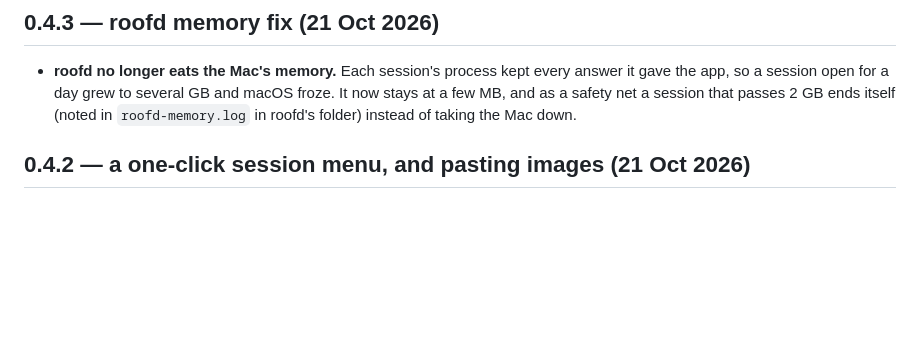
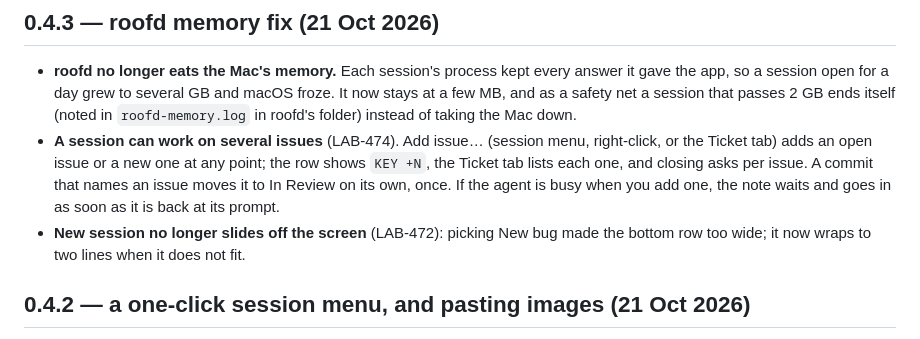
Before and after one commit to gaurav8936/oneroof, a Markdown page: CHANGELOG.md, the part around the change. GitHub-like rendering; blank space fills up the shorter version.

Commit message:
LAB-474 · [lab-oneroof-bugs] Changelog 0.4.3: several issues per session, auto In Review on commit, New session no longer slides off (LAB-472)
Co-Authored-By: Claude Opus 5.5 <noreply@anthropic.com>

```diff
--- a/CHANGELOG.md
+++ b/CHANGELOG.md
@@ -5,6 +5,12 @@
 - **roofd no longer eats the Mac's memory.** Each session's process kept every answer it gave the app, so a session
   open for a day grew to several GB and macOS froze. It now stays at a few MB, and as a safety net a session that
   passes 2 GB ends itself (noted in `roofd-memory.log` in roofd's folder) instead of taking the Mac down.
+- **A session can work on several issues** (LAB-474). Add issue… (session menu, right-click, or the Ticket tab) adds
+  an open issue or a new one at any point; the row shows `KEY +N`, the Ticket tab lists each one, and closing asks
+  per issue. A commit that names an issue moves it to In Review on its own, once. If the agent is busy when you add
+  one, the note waits and goes in as soon as it is back at its prompt.
+- **New session no longer slides off the screen** (LAB-472): picking New bug made the bottom row too wide; it now
+  wraps to two lines when it does not fit.
 
 ## 0.4.2 — a one-click session menu, and pasting images (21 Oct 2026)
 
```
